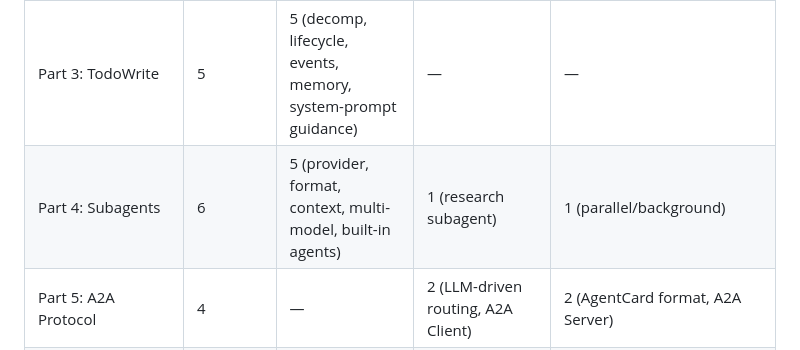
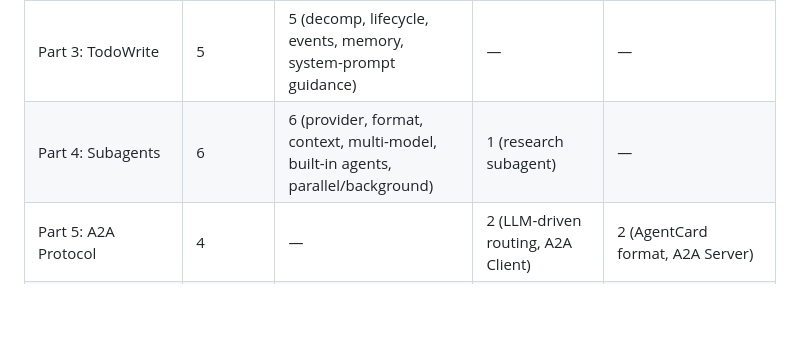
Before and after one commit to dbbaskette/herald, a Markdown page: docs/herald-patterns-comparison.md, the part around the change. GitHub-like rendering; blank space fills up the shorter version.

Commit message:
docs: fix Part 4 summary table count — parallel/background moves to ✅

```diff
--- a/docs/herald-patterns-comparison.md
+++ b/docs/herald-patterns-comparison.md
@@ -430,7 +430,7 @@
 | Part 1: Agent Skills | 7 | 5 (format, discovery, matching, classpath, native Skills) | 4 (execution w/ guardrails, hot reload, self-teaching, HITL) | — |
 | Part 2: AskUserQuestion | 4 | 5 (core, handler, async bridge, Telegram handler, MCP Elicitation) | — | — |
 | Part 3: TodoWrite | 5 | 5 (decomp, lifecycle, events, memory, system-prompt guidance) | — | — |
-| Part 4: Subagents | 6 | 5 (provider, format, context, multi-model, built-in agents) | 1 (research subagent) | 1 (parallel/background) |
+| Part 4: Subagents | 6 | 6 (provider, format, context, multi-model, built-in agents, parallel/background) | 1 (research subagent) | — |
 | Part 5: A2A Protocol | 4 | — | 2 (LLM-driven routing, A2A Client) | 2 (AgentCard format, A2A Server) |
 | Part 6: AutoMemoryTools | 4 | 3 (Prompt, Sandbox, Integration) | — | 1 (Consolidation trigger) |
 | Part 7: Session API | 8 | — | — | 8 (data model, turn-safety, triggers, strategies, advisor, branch isolation, recall, JDBC) — **requires Spring AI 2.1** |
```
